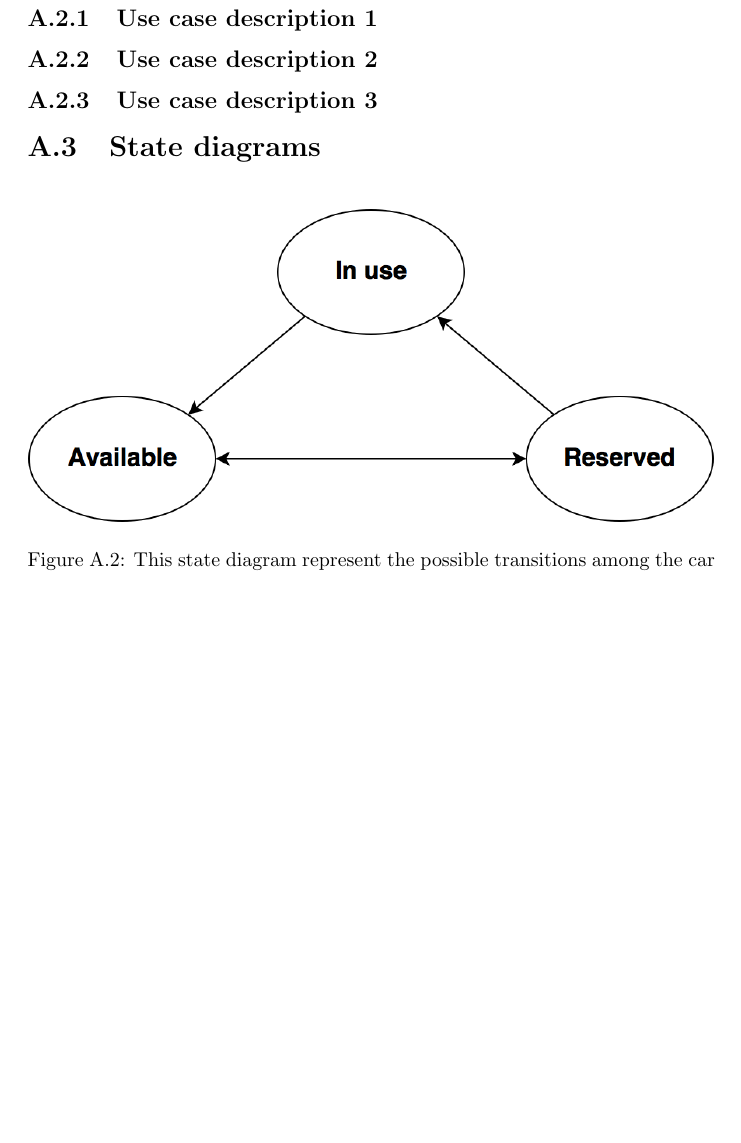
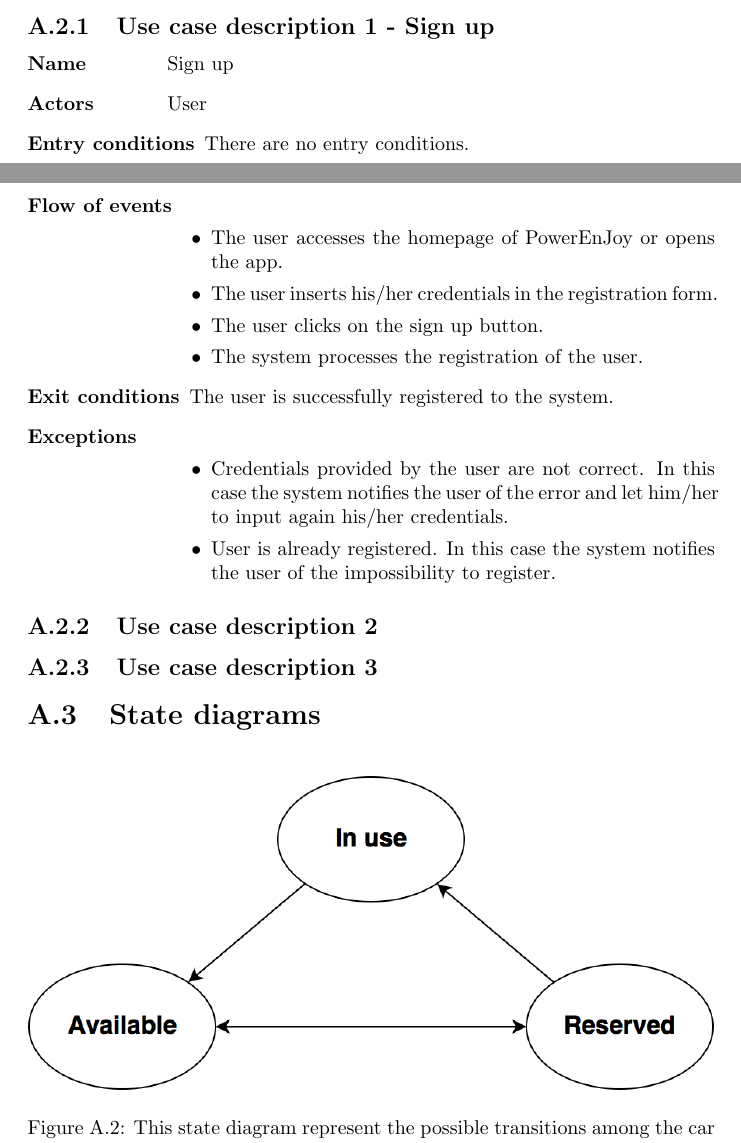
Before and after one commit to rpressiani/se2-project-2016, a LaTeX document (RASD/main.tex, which reads RASD/chapters/appendices/appendix-a/sections/a-2-use-case-diagram.tex): part of page 25 of 28 before the commit and two parts of pages 24 and 25 of 28 after it, the two joined at a grey line, cut so that both start at the same text, the shorter picture padded with empty space. Compiled offline with pdfLaTeX.

Commit message:
Add sign up use case description

```diff
--- a/RASD/chapters/appendices/appendix-a/sections/a-2-use-case-diagram.tex
+++ b/RASD/chapters/appendices/appendix-a/sections/a-2-use-case-diagram.tex
@@ -7,6 +7,27 @@
 	\label{fig:use-case-model}
 \end{figure}
 
-\subsection{Use case description 1}
+\subsection{Use case description 1 - Sign up}
+\begin{labeling}{use-case-desc-1}
+		\item[\textbf{Name}] Sign up
+		\item[\textbf{Actors}] User
+		\item[\textbf{Entry conditions}] There are no entry conditions.
+		\item[\textbf{Flow of events}]
+			\begin{itemize}
+				\item[]
+				\item The user accesses the homepage of PowerEnJoy or opens the app.
+				\item The user inserts his/her credentials in the registration form.
+				\item The user clicks on the sign up button.
+				\item The system processes the registration of the user.
+			\end{itemize}
+		\item[\textbf{Exit conditions}] The user is successfully registered to the system.
+		\item[\textbf{Exceptions}]
+			\begin{itemize}
+				\item[]
+				\item Credentials provided by the user are not correct. In this case the system notifies the user of the error and let him/her to input again his/her credentials.
+				\item User is already registered. In this case the system notifies the user of the impossibility to register.
+			\end{itemize}
+	\end{labeling}
+
 \subsection{Use case description 2}
 \subsection{Use case description 3}
```
